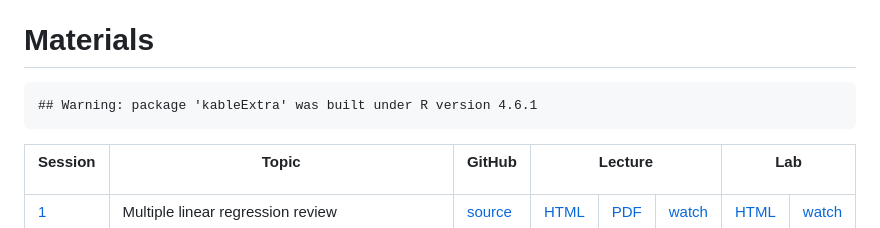
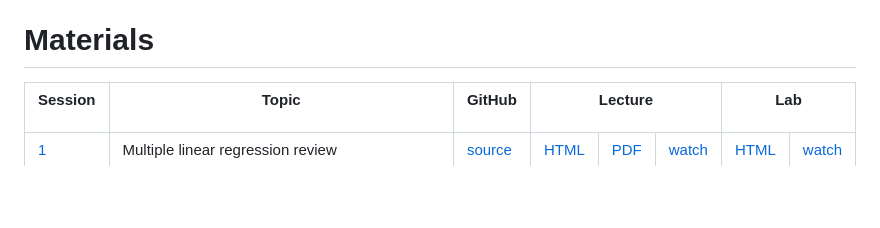
Before and after one commit to waldronbios2/cunybios2, a Markdown page: README.md, the part around the change. Drawn GitHub-style; blank space fills up the shorter version.

Commit message:
Update README.md [skip ci]

```diff
--- a/README.md
+++ b/README.md
@@ -14,8 +14,6 @@ Negative Binomial models of count data), survival analysis, and
 longitudinal data including random and mixed effect models.
 
 # Materials
-
-    ## Warning: package 'kableExtra' was built under R version 4.6.1
 
 <table class=" lightable-paper table table-striped" style="font-family: &quot;Arial Narrow&quot;, arial, helvetica, sans-serif; margin-left: auto; margin-right: auto; width: auto !important; margin-left: auto; margin-right: auto;">
 <thead>
```
